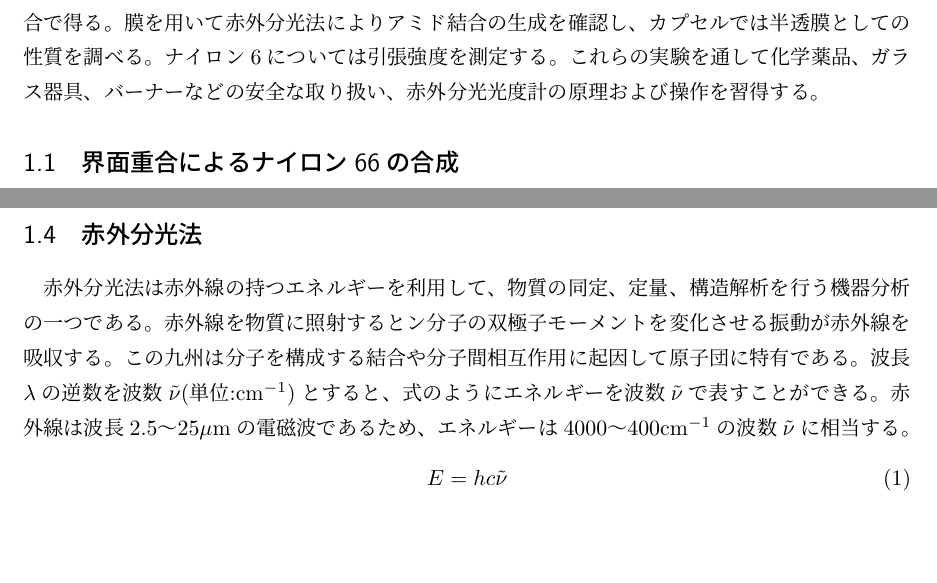
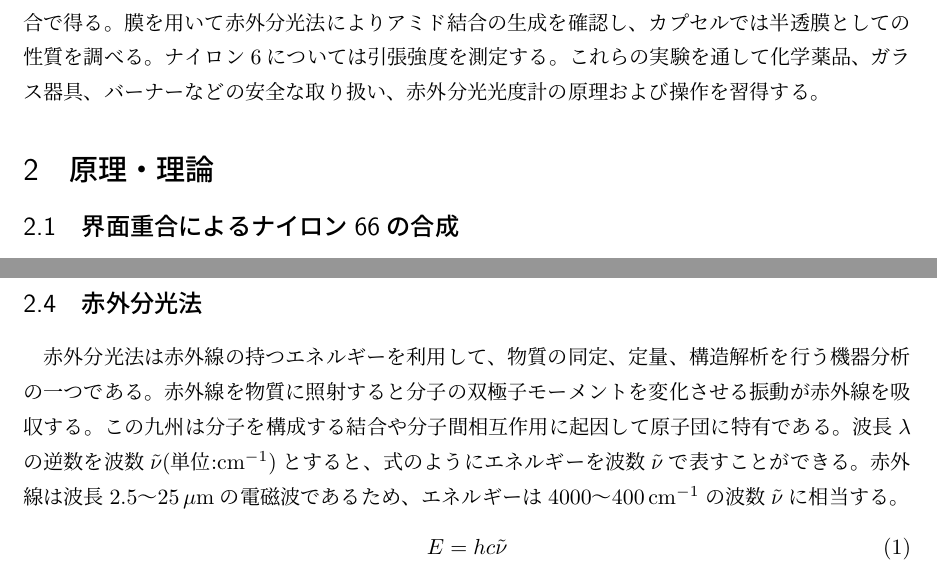
Before and after one commit to y-shibuki/BasicExperimentReports, a LaTeX document (ナイロンの合成.tex): two parts of pages 2 and 3 of 3, joined at a grey line, cut so that both start at the same text, the shorter picture padded with empty space. Compiled offline with pLaTeX and dvipdfmx.

Commit message:
誤字脱字の修正

```diff
--- a/ナイロンの合成.tex
+++ b/ナイロンの合成.tex
@@ -13,6 +13,7 @@
 膜を用いて赤外分光法によりアミド結合の生成を確認し、カプセルでは半透膜としての性質を調べる。
 ナイロン6については引張強度を測定する。
 これらの実験を通して化学薬品、ガラス器具、バーナーなどの安全な取り扱い、赤外分光光度計の原理および操作を習得する。
+\section{原理・理論}
 \subsection{界面重合によるナイロン66の合成}
 アジピン酸と1,6-シクロヘキサンの縮合重合により世界初の合成繊維としてナイロン66が合成された。
 本実験では二塩化アジポイル（アジピン酸ジクロイド）と1,6-ヘキサンジアミンの反応によってナイロン66を合成する。
@@ -35,10 +36,10 @@ $\epsilon$-カプロラクタムは7員環化合物で歪みがあるため、
 紡糸したナイロン6については引張強度を測定するが、本実験で得られたものはアルカリ成分と低重合物を含んでいるために本来の強度は示さない。
 \subsection{赤外分光法}
 赤外分光法は赤外線の持つエネルギーを利用して、物質の同定、定量、構造解析を行う機器分析の一つである。
-赤外線を物質に照射するとン分子の双極子モーメントを変化させる振動が赤外線を吸収する。
+赤外線を物質に照射すると分子の双極子モーメントを変化させる振動が赤外線を吸収する。
 この九州は分子を構成する結合や分子間相互作用に起因して原子団に特有である。
 波長$\lambda$の逆数を波数$\tilde{\nu}$(単位:$\mathrm{cm^{-1}}$)とすると、式のようにエネルギーを波数$\tilde{\nu}$で表すことができる。
-赤外線は波長$2.5～25 \mathrm{\mu m}$の電磁波であるため、エネルギーは$4000～400 \mathrm{cm^{-1}}$の波数$\tilde{\nu}$に相当する。
+赤外線は波長$2.5～25\,\mathrm{\mu m}$の電磁波であるため、エネルギーは$4000～400\,\mathrm{cm^{-1}}$の波数$\tilde{\nu}$に相当する。
 \begin{equation}
     E=hc\tilde{\nu}
 \end{equation}
```
Also changed, not shown: ナイロンの合成.pdf.
